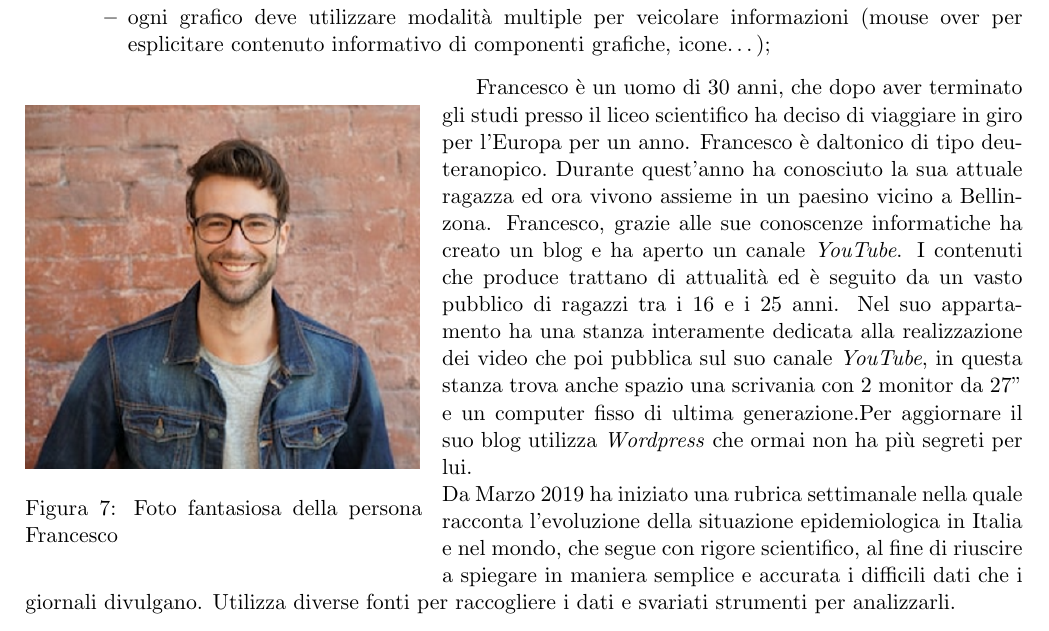
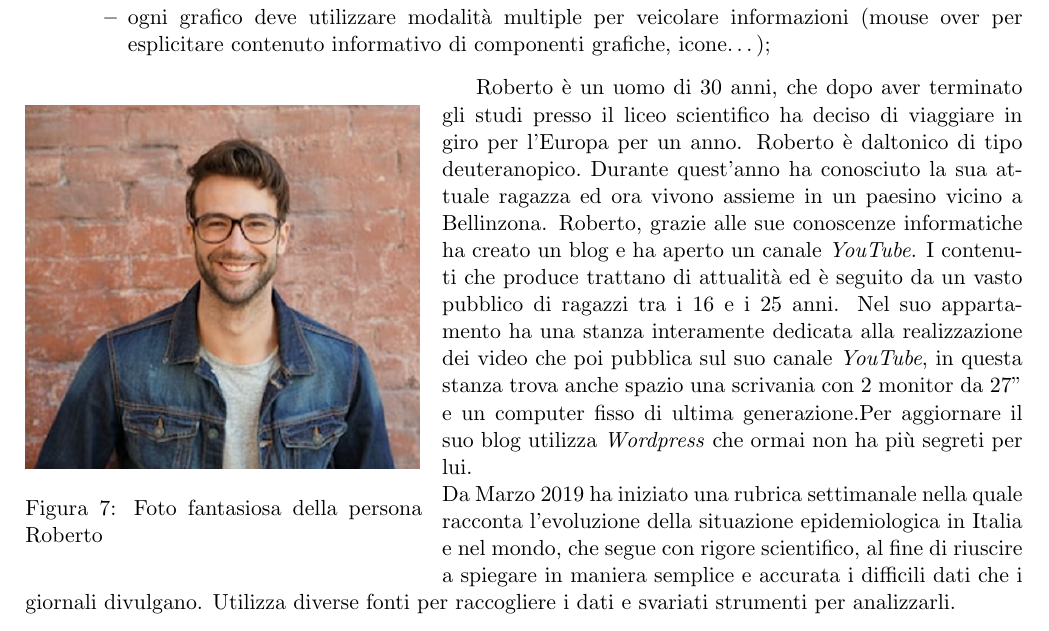
Before and after one commit to MickPerl/PlainX_Project-Management-Report, a LaTeX paper (main.tex, which reads chapters/studio-fattibilita/persone/persone.tex): part of page 20 of 25, cut so that both start at the same text. Compiled offline with pdfLaTeX.

Commit message:
Francesco ribatezzato in Roberto

```diff
--- a/chapters/studio-fattibilita/persone/persone.tex
+++ b/chapters/studio-fattibilita/persone/persone.tex
@@ -136,10 +136,10 @@ Per rimanere in comunicazione con i colleghi utilizza chat di gruppo, sistemi di
 
 \begin{wrapfigure}{l}{7cm}
     \includegraphics[scale=0.68]{studio-fattibilità/francesco}
-    \caption{Foto fantasiosa della persona Francesco}
+    \caption{Foto fantasiosa della persona Roberto}
 \end{wrapfigure}
 
-Francesco è un uomo di 30 anni, che dopo aver terminato gli studi presso il liceo scientifico ha deciso di viaggiare in giro per l'Europa per un anno. Francesco è daltonico di tipo deuteranopico. Durante quest'anno ha conosciuto la sua attuale ragazza ed ora vivono assieme in un paesino vicino a Bellinzona. Francesco, grazie alle sue conoscenze informatiche ha creato un blog e ha aperto un canale \textit{YouTube}. I contenuti che produce trattano di attualità ed è seguito da un vasto pubblico di ragazzi tra i 16 e i 25 anni. Nel suo appartamento ha una stanza interamente dedicata alla realizzazione dei video che poi pubblica sul suo canale \textit{YouTube}, in questa stanza trova anche spazio una scrivania con 2 monitor da 27'' e un computer fisso di ultima generazione.Per aggiornare il suo blog utilizza \textit{Wordpress} che ormai non ha più segreti per lui.\\
+Roberto è un uomo di 30 anni, che dopo aver terminato gli studi presso il liceo scientifico ha deciso di viaggiare in giro per l'Europa per un anno. Roberto è daltonico di tipo deuteranopico. Durante quest'anno ha conosciuto la sua attuale ragazza ed ora vivono assieme in un paesino vicino a Bellinzona. Roberto, grazie alle sue conoscenze informatiche ha creato un blog e ha aperto un canale \textit{YouTube}. I contenuti che produce trattano di attualità ed è seguito da un vasto pubblico di ragazzi tra i 16 e i 25 anni. Nel suo appartamento ha una stanza interamente dedicata alla realizzazione dei video che poi pubblica sul suo canale \textit{YouTube}, in questa stanza trova anche spazio una scrivania con 2 monitor da 27'' e un computer fisso di ultima generazione.Per aggiornare il suo blog utilizza \textit{Wordpress} che ormai non ha più segreti per lui.\\
 Da Marzo 2019 ha iniziato una rubrica settimanale nella quale racconta l'evoluzione della situazione epidemiologica in Italia e nel mondo, che segue con rigore scientifico, al fine di riuscire a spiegare in maniera semplice e accurata i difficili dati che i giornali divulgano. Utilizza diverse fonti per raccogliere i dati e svariati strumenti per analizzarli.
 
 \subsubsection*{Persona addizionali}
```
